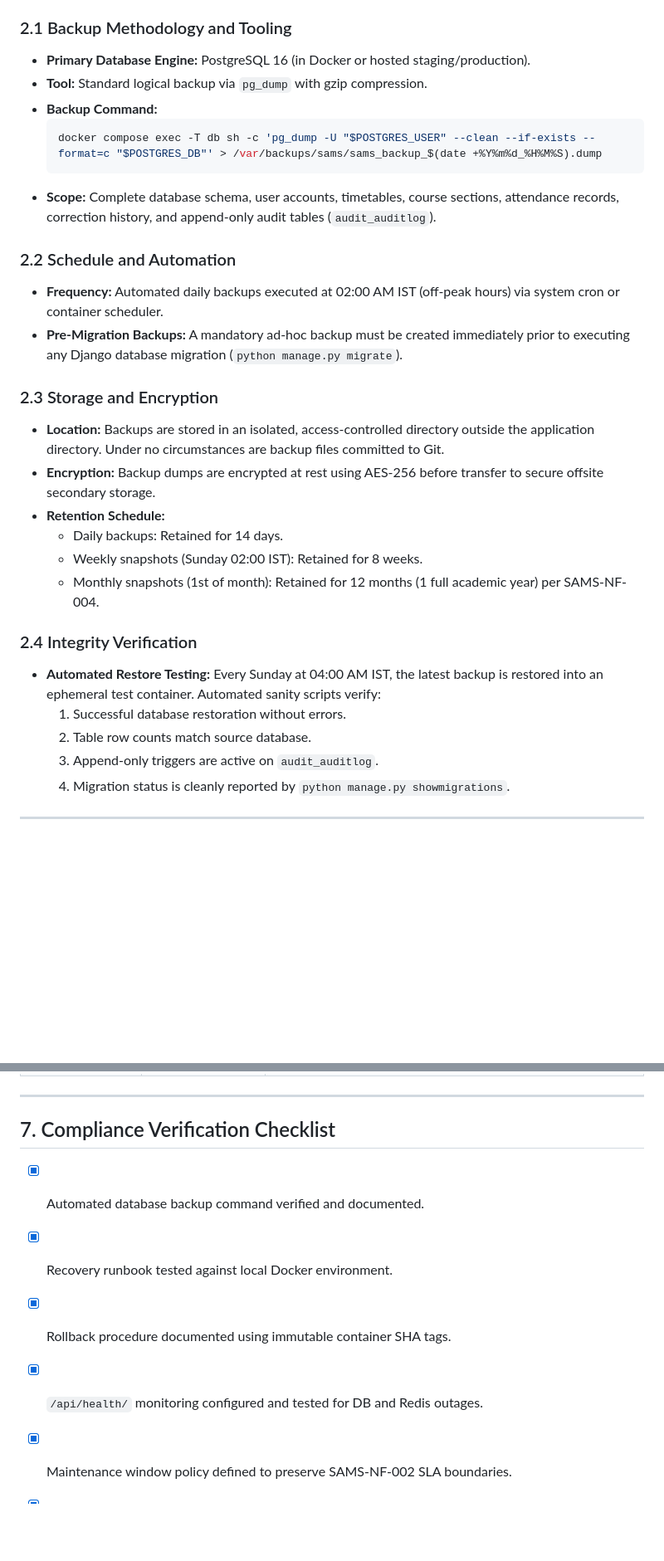
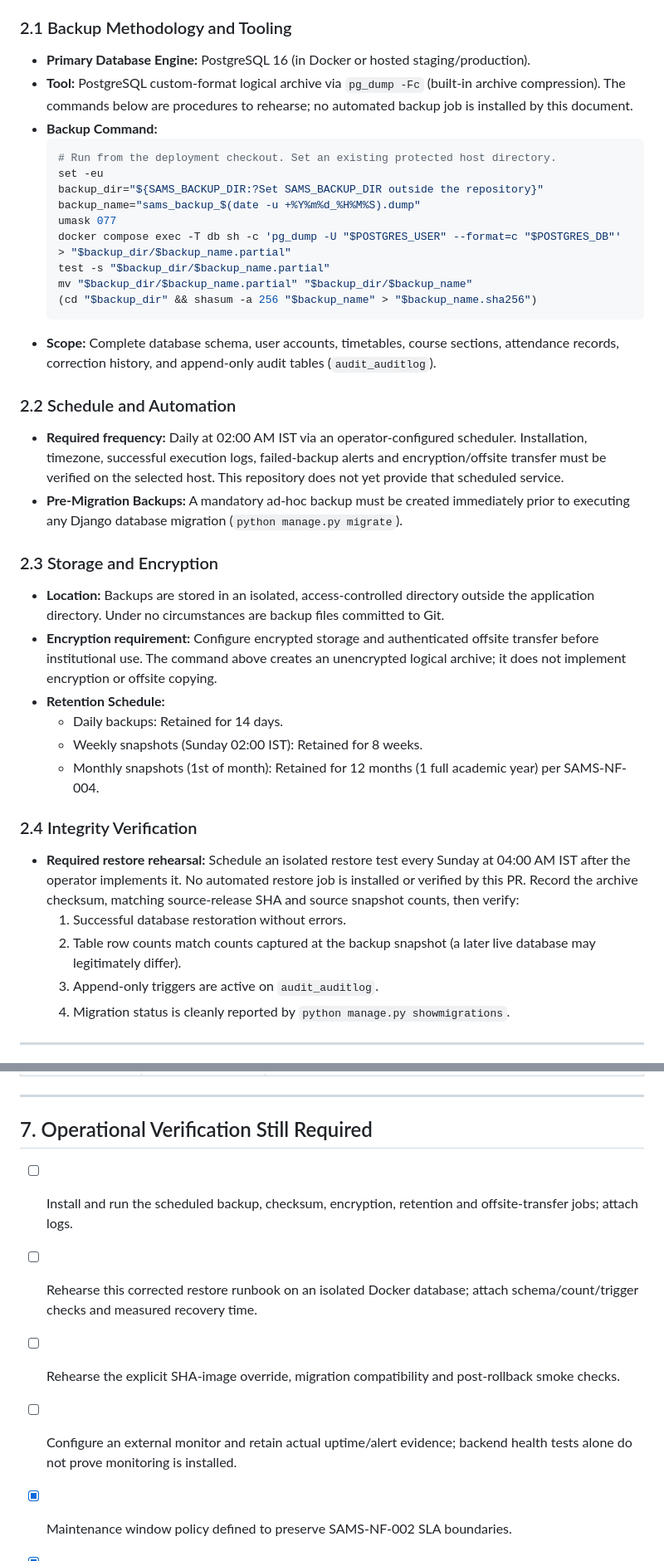
Before and after one commit to Kundhan73/SE-MiniProject-SAMS, a Markdown page: docs/MAINTENANCE_PLAN.md, 2 parts joined by grey strips. Shown at 83% size. GitHub-like rendering; blank space fills up the shorter version.

````diff
--- a/docs/MAINTENANCE_PLAN.md
+++ b/docs/MAINTENANCE_PLAN.md
@@ -23,29 +23,37 @@ The Student Attendance Management System (SAMS) provides automated attendance ma
 
 ### 2.1 Backup Methodology and Tooling
 - **Primary Database Engine:** PostgreSQL 16 (in Docker or hosted staging/production).
-- **Tool:** Standard logical backup via `pg_dump` with gzip compression.
+- **Tool:** PostgreSQL custom-format logical archive via `pg_dump -Fc` (built-in archive compression). The commands below are procedures to rehearse; no automated backup job is installed by this document.
 - **Backup Command:**
   ```bash
-  docker compose exec -T db sh -c 'pg_dump -U "$POSTGRES_USER" --clean --if-exists --format=c "$POSTGRES_DB"' > /var/backups/sams/sams_backup_$(date +%Y%m%d_%H%M%S).dump
+  # Run from the deployment checkout. Set an existing protected host directory.
+  set -eu
+  backup_dir="${SAMS_BACKUP_DIR:?Set SAMS_BACKUP_DIR outside the repository}"
+  backup_name="sams_backup_$(date -u +%Y%m%d_%H%M%S).dump"
+  umask 077
+  docker compose exec -T db sh -c 'pg_dump -U "$POSTGRES_USER" --format=c "$POSTGRES_DB"' > "$backup_dir/$backup_name.partial"
+  test -s "$backup_dir/$backup_name.partial"
+  mv "$backup_dir/$backup_name.partial" "$backup_dir/$backup_name"
+  (cd "$backup_dir" && shasum -a 256 "$backup_name" > "$backup_name.sha256")
   ```
 - **Scope:** Complete database schema, user accounts, timetables, course sections, attendance records, correction history, and append-only audit tables (`audit_auditlog`).
 
 ### 2.2 Schedule and Automation
-- **Frequency:** Automated daily backups executed at 02:00 AM IST (off-peak hours) via system cron or container scheduler.
+- **Required frequency:** Daily at 02:00 AM IST via an operator-configured scheduler. Installation, timezone, successful execution logs, failed-backup alerts and encryption/offsite transfer must be verified on the selected host. This repository does not yet provide that scheduled service.
 - **Pre-Migration Backups:** A mandatory ad-hoc backup must be created immediately prior to executing any Django database migration (`python manage.py migrate`).
 
 ### 2.3 Storage and Encryption
 - **Location:** Backups are stored in an isolated, access-controlled directory outside the application directory. Under no circumstances are backup files committed to Git.
-- **Encryption:** Backup dumps are encrypted at rest using AES-256 before transfer to secure offsite secondary storage.
+- **Encryption requirement:** Configure encrypted storage and authenticated offsite transfer before institutional use. The command above creates an unencrypted logical archive; it does not implement encryption or offsite copying.
 - **Retention Schedule:**
   - Daily backups: Retained for 14 days.
   - Weekly snapshots (Sunday 02:00 IST): Retained for 8 weeks.
   - Monthly snapshots (1st of month): Retained for 12 months (1 full academic year) per SAMS-NF-004.
 
 ### 2.4 Integrity Verification
-- **Automated Restore Testing:** Every Sunday at 04:00 AM IST, the latest backup is restored into an ephemeral test container. Automated sanity scripts verify:
+- **Required restore rehearsal:** Schedule an isolated restore test every Sunday at 04:00 AM IST after the operator implements it. No automated restore job is installed or verified by this PR. Record the archive checksum, matching source-release SHA and source snapshot counts, then verify:
   1. Successful database restoration without errors.
-  2. Table row counts match source database.
+  2. Table row counts match counts captured at the backup snapshot (a later live database may legitimately differ).
   3. Append-only triggers are active on `audit_auditlog`.
   4. Migration status is cleanly reported by `python manage.py showmigrations`.
 
@@ -147,11 +177,11 @@ The Student Attendance Management System (SAMS) provides automated attendance ma
 
 ---
 
-## 7. Compliance Verification Checklist
+## 7. Operational Verification Still Required
 
-- [x] Automated database backup command verified and documented.
-- [x] Recovery runbook tested against local Docker environment.
-- [x] Rollback procedure documented using immutable container SHA tags.
-- [x] `/api/health/` monitoring configured and tested for DB and Redis outages.
+- [ ] Install and run the scheduled backup, checksum, encryption, retention and offsite-transfer jobs; attach logs.
+- [ ] Rehearse this corrected restore runbook on an isolated Docker database; attach schema/count/trigger checks and measured recovery time.
+- [ ] Rehearse the explicit SHA-image override, migration compatibility and post-rollback smoke checks.
+- [ ] Configure an external monitor and retain actual uptime/alert evidence; backend health tests alone do not prove monitoring is installed.
 - [x] Maintenance window policy defined to preserve SAMS-NF-002 SLA boundaries.
 - [x] Operational roles delineated across Developer, Tester, QA, and SysAdmin.
````
Also changed, not shown: other parts of docs/MAINTENANCE_PLAN.md (+37 -15 lines).
